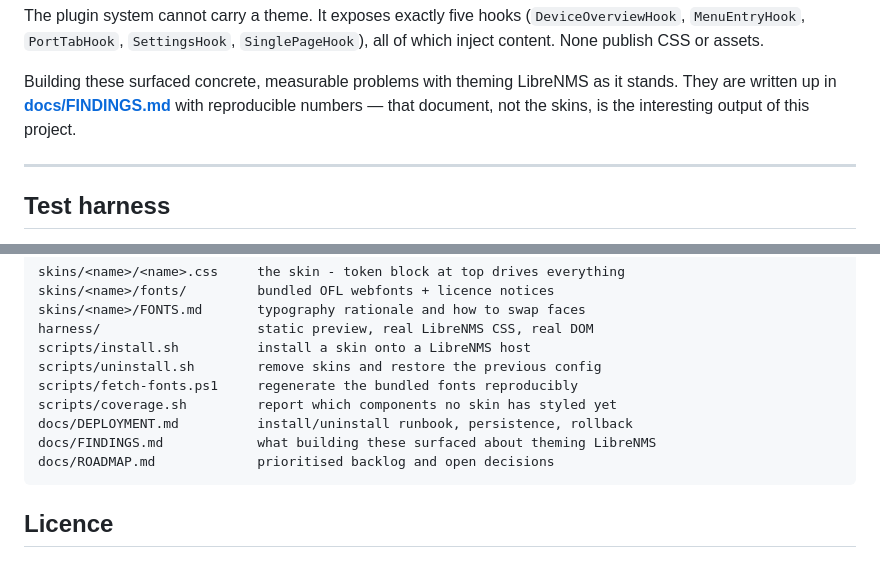
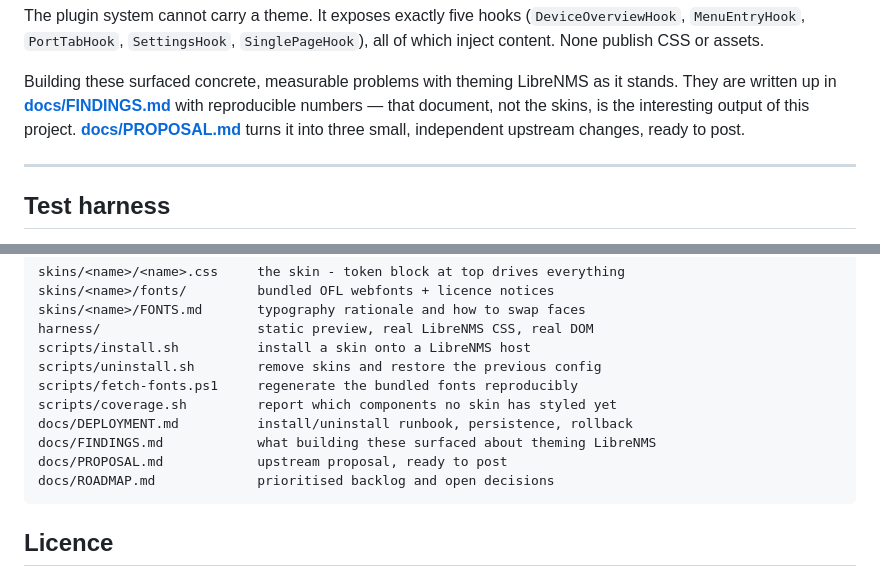
Before and after one commit to XBLOssia/librenms-skins, a Markdown page: README.md, 2 parts joined by grey strips. GitHub-like rendering.

````diff
--- a/README.md
+++ b/README.md
@@ -137,7 +137,8 @@ The plugin system cannot carry a theme. It exposes exactly five hooks
 Building these surfaced concrete, measurable problems with theming LibreNMS as
 it stands. They are written up in **[docs/FINDINGS.md](docs/FINDINGS.md)** with
 reproducible numbers — that document, not the skins, is the interesting output
-of this project.
+of this project. **[docs/PROPOSAL.md](docs/PROPOSAL.md)** turns it into three
+small, independent upstream changes, ready to post.
 
 ---
 
@@ -180,6 +181,7 @@ scripts/fetch-fonts.ps1     regenerate the bundled fonts reproducibly
 scripts/coverage.sh         report which components no skin has styled yet
 docs/DEPLOYMENT.md          install/uninstall runbook, persistence, rollback
 docs/FINDINGS.md            what building these surfaced about theming LibreNMS
+docs/PROPOSAL.md            upstream proposal, ready to post
 docs/ROADMAP.md             prioritised backlog and open decisions
 ```
 
````
Also changed, not shown: docs/PROPOSAL.md (added, +231 -0 lines), docs/ROADMAP.md (+7 -6 lines).
